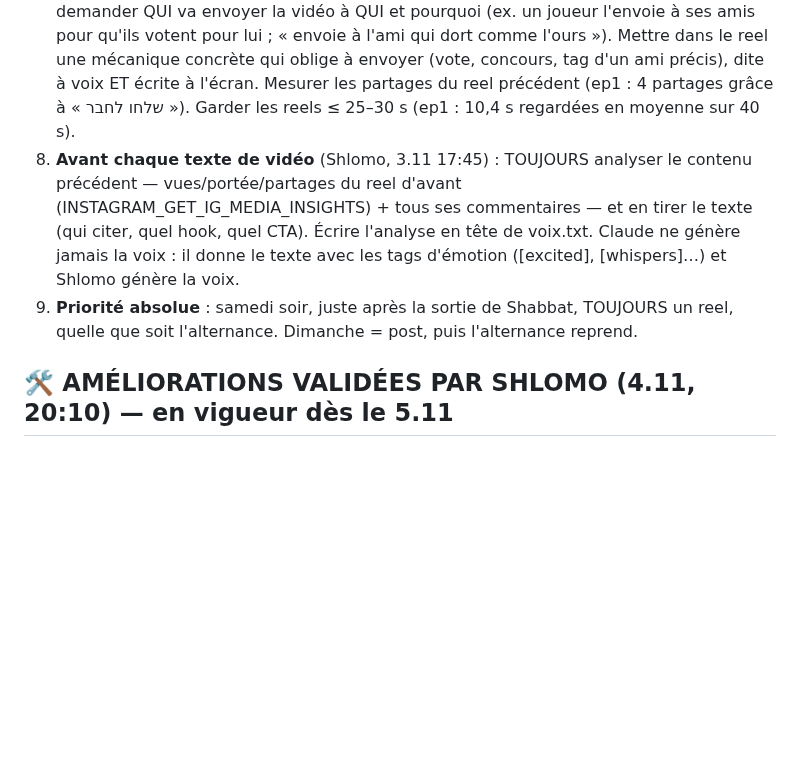
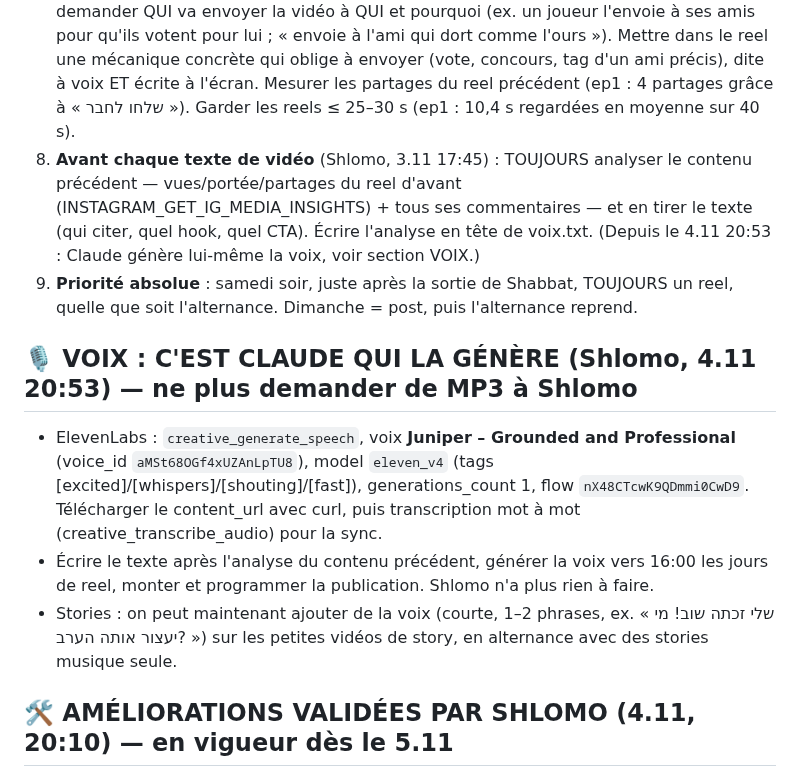
Before and after one commit to chlomo111-bit/hakaveret, a Markdown page: tools/ROUTINE.md, the part around the change. Rendered like a GitHub page; blank space fills up the shorter version.

Commit message:
Voix générée par Claude (ElevenLabs Juniper) + voix possible dans les stories
Co-Authored-By: Claude Opus 5.5 <noreply@anthropic.com>
Claude-Session: https://claude.ai/code/session_01P3PorVNfckHy3LzDtVio4U

```diff
--- a/tools/ROUTINE.md
+++ b/tools/ROUTINE.md
@@ -11,8 +11,13 @@ Remplace « une vidéo du jour obligatoire chaque jour », « 1 post + 1 reel pa
 5. **Shabbat** : vendredi = post normal seulement (pas de reel) + story « שבת שלום » 1 h avant l'entrée de Shabbat (vérifier chaque semaine l'horaire d'allumage des bougies, Tel Aviv). RIEN entre l'entrée et la sortie de Shabbat (horaire réel de la havdala, vérifié chaque semaine — plus le 18:30 fixe). La loterie du vendredi se fait samedi soir à la sortie.
 6. **Stories** : minimum 3 par jour en semaine, pas de maximum. Alterner images et PETITES VIDÉOS en story (8–15 s, capture 3D de la ruche qui bouge + musique/sons, SANS voix ElevenLabs ; 1080×1920, cadrage vérifié). Une photo seule toute la journée = trop sec.
 9. **Partage = objectif n°1 de chaque reel** (Shlomo, 4.11 17:50) : avant d'écrire, se demander QUI va envoyer la vidéo à QUI et pourquoi (ex. un joueur l'envoie à ses amis pour qu'ils votent pour lui ; « envoie à l'ami qui dort comme l'ours »). Mettre dans le reel une mécanique concrète qui oblige à envoyer (vote, concours, tag d'un ami précis), dite à voix ET écrite à l'écran. Mesurer les partages du reel précédent (ep1 : 4 partages grâce à « שלחו לחבר »). Garder les reels ≤ 25–30 s (ep1 : 10,4 s regardées en moyenne sur 40 s).
-8. **Avant chaque texte de vidéo** (Shlomo, 3.11 17:45) : TOUJOURS analyser le contenu précédent — vues/portée/partages du reel d'avant (INSTAGRAM_GET_IG_MEDIA_INSIGHTS) + tous ses commentaires — et en tirer le texte (qui citer, quel hook, quel CTA). Écrire l'analyse en tête de voix.txt. Claude ne génère jamais la voix : il donne le texte avec les tags d'émotion ([excited], [whispers]…) et Shlomo génère la voix.
+8. **Avant chaque texte de vidéo** (Shlomo, 3.11 17:45) : TOUJOURS analyser le contenu précédent — vues/portée/partages du reel d'avant (INSTAGRAM_GET_IG_MEDIA_INSIGHTS) + tous ses commentaires — et en tirer le texte (qui citer, quel hook, quel CTA). Écrire l'analyse en tête de voix.txt. (Depuis le 4.11 20:53 : Claude génère lui-même la voix, voir section VOIX.)
 7. **Priorité absolue** : samedi soir, juste après la sortie de Shabbat, TOUJOURS un reel, quelle que soit l'alternance. Dimanche = post, puis l'alternance reprend.
+
+## 🎙️ VOIX : C'EST CLAUDE QUI LA GÉNÈRE (Shlomo, 4.11 20:53) — ne plus demander de MP3 à Shlomo
+- ElevenLabs : `creative_generate_speech`, voix **Juniper – Grounded and Professional** (voice_id `aMSt68OGf4xUZAnLpTU8`), model `eleven_v4` (tags [excited]/[whispers]/[shouting]/[fast]), generations_count 1, flow `nX48CTcwK9QDmmi0CwD9`. Télécharger le content_url avec curl, puis transcription mot à mot (creative_transcribe_audio) pour la sync.
+- Écrire le texte après l'analyse du contenu précédent, générer la voix vers 16:00 les jours de reel, monter et programmer la publication. Shlomo n'a plus rien à faire.
+- Stories : on peut maintenant ajouter de la voix (courte, 1–2 phrases, ex. « שלי זכתה שוב! מי יעצור אותה הערב? ») sur les petites vidéos de story, en alternance avec des stories musique seule.
 
 ## 🛠️ AMÉLIORATIONS VALIDÉES PAR SHLOMO (4.11, 20:10) — en vigueur dès le 5.11
 1. **Tirage plus juste** : `run_lottery` exclut automatiquement le gagnant de la veille (s'il y a au moins 2 inscrits) ; il reçoit un « 🛡️ bouclier » = +300 🌼 (champ `shield` du résultat). L'annoncer dans la story du résultat.
```
